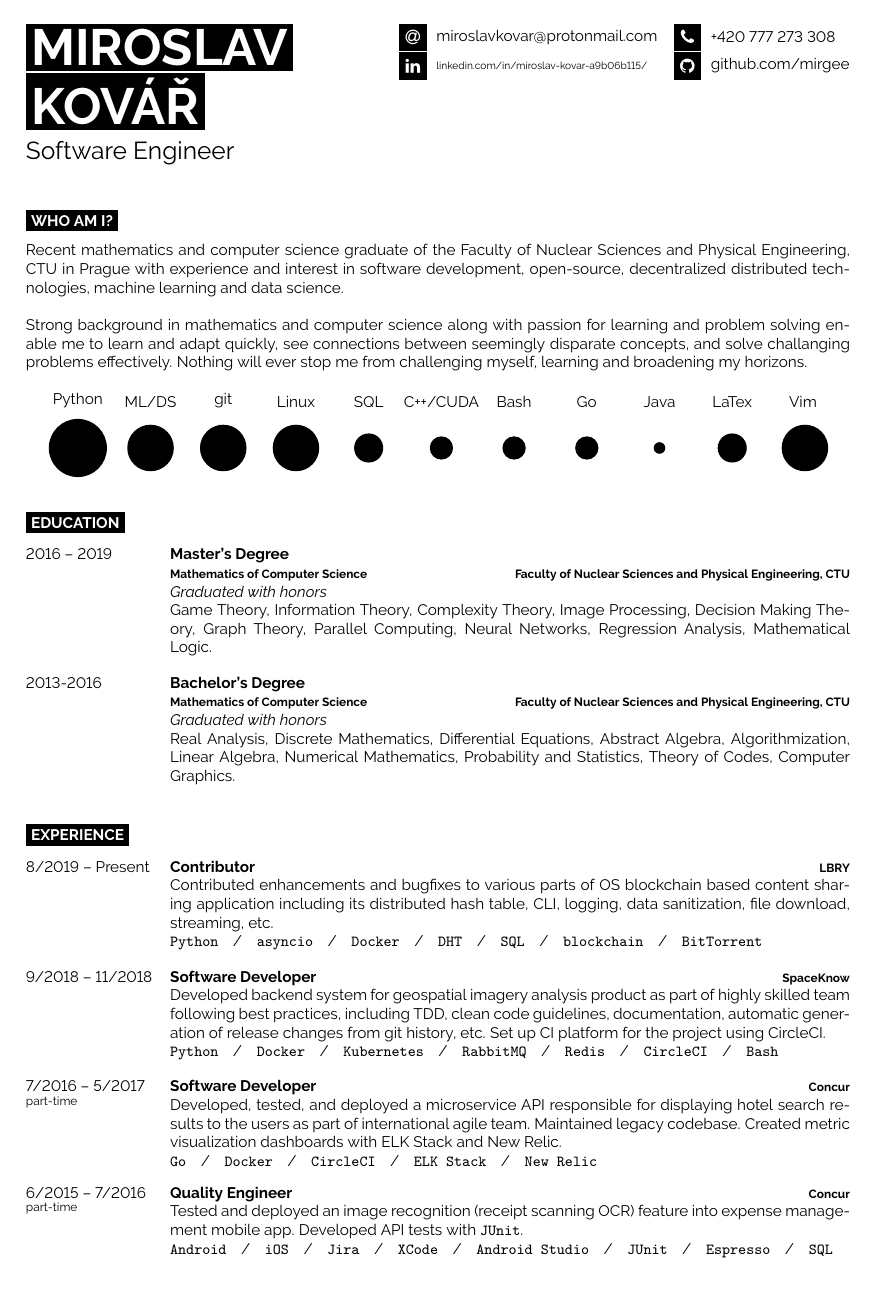
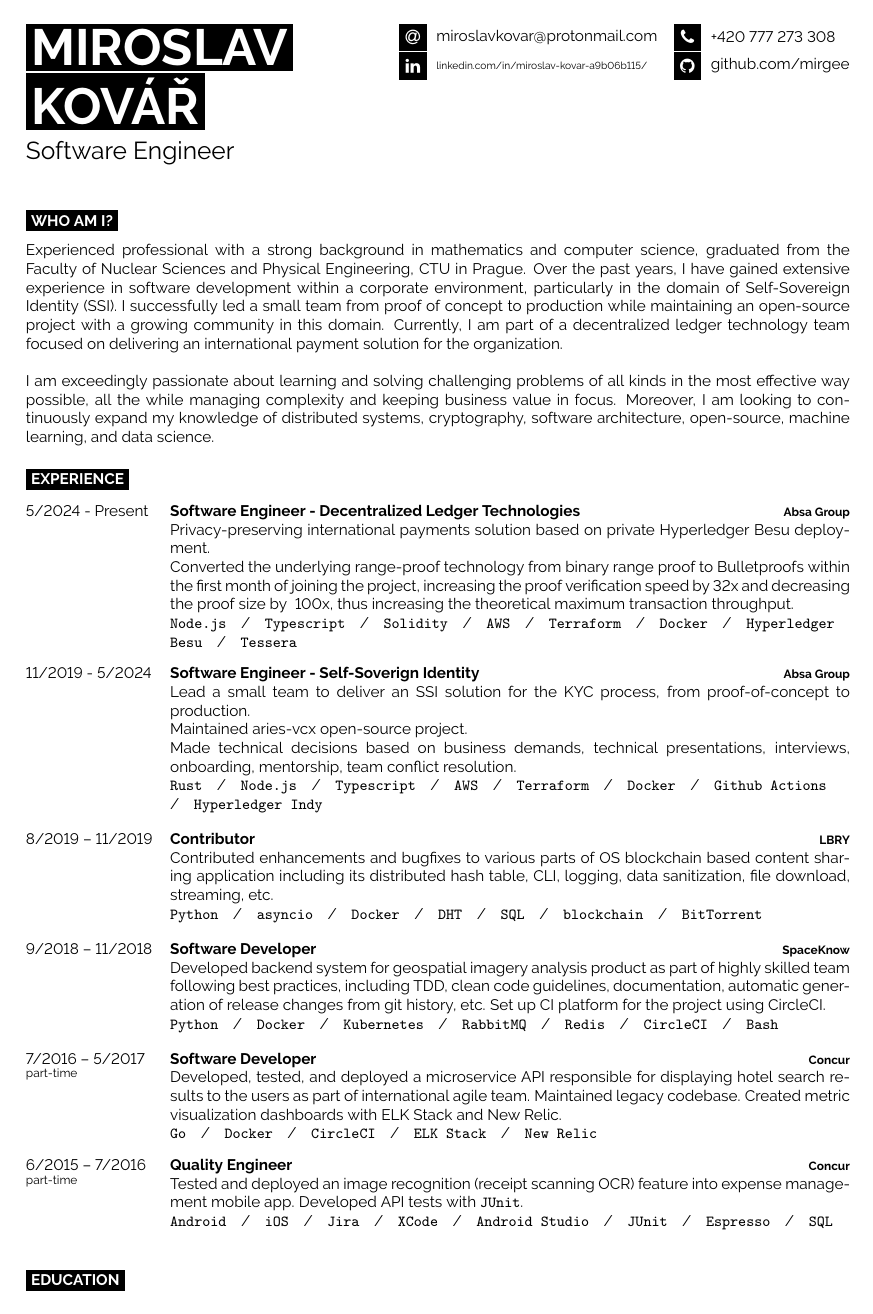
Before and after one commit to mirgee/cv, a LaTeX document (main.tex): page 1 of 2 before the commit and page 1 of 3 after it. Compiled offline with pdfLaTeX.

Commit message:
Update
Signed-off-by: Miroslav Kovar <miroslavkovar@protonmail.com>

```diff
--- a/main.tex
+++ b/main.tex
@@ -50,9 +50,9 @@
 
 \begin{minipage}[t]{1\textwidth} % 40% of the page width for the introduction text
 	\vspace{-\baselineskip} % Required for vertically aligning minipages
-Recent mathematics and computer science graduate of the Faculty of Nuclear Sciences and Physical Engineering, CTU in Prague with experience and interest in software development, open-source, decentralized distributed technologies, machine learning and data science.\\
+  Experienced professional with a strong background in mathematics and computer science, graduated from the Faculty of Nuclear Sciences and Physical Engineering, CTU in Prague. Over the past years, I have gained extensive experience in software development within a corporate environment, particularly in the domain of Self-Sovereign Identity (SSI). I successfully led a small team from proof of concept to production while maintaining an open-source project with a growing community in this domain. Currently, I am part of a decentralized ledger technology team focused on delivering an international payment solution for the organization. \\
 
-Strong background in mathematics and computer science along with passion for learning and problem solving enable me to learn and adapt quickly, see connections between seemingly disparate concepts, and solve challanging problems effectively. Nothing will ever stop me from challenging myself, learning and broadening my horizons.
+I am exceedingly passionate about learning and solving challenging problems of all kinds in the most effective way possible, all the while managing complexity and keeping business value in focus. Moreover, I am looking to continuously expand my knowledge of distributed systems, cryptography, software architecture, open-source, machine learning, and data science.
 
 \end{minipage}
 \hfill % Whitespace between
@@ -72,27 +72,84 @@ Strong background in mathematics and computer science along with passion for lea
 % 	\end{barchart}
 % \end{minipage}
 
-   \begin{center}
-	\bubbles{
-      5/Python,
-      4/{ML/DS},
-      4/git,
-      4/Linux,
-      2.5/SQL,
-      2/{C++/CUDA},
-      2/Bash,
-      2/Go,
-      1/Java,
-      % 1/Lua,
-      2.5/LaTex,
-      4/Vim
-    }
-    \end{center}
+ %   \begin{center}
+	% \bubbles{
+ %      5/Python,
+ %      4/{ML/DS},
+ %      4/git,
+ %      4/Linux,
+ %      2.5/SQL,
+ %      2/{C++/CUDA},
+ %      2/Bash,
+ %      2/Go,
+ %      1/Java,
+ %      % 1/Lua,
+ %      2.5/LaTex,
+ %      4/Vim
+ %    }
+ %    \end{center}
+
+%----------------------------------------------------------------------------------------
+%	EXPERIENCE
+%----------------------------------------------------------------------------------------
+
+\cvsect{Experience}
+
+\begin{entrylist}
+	\entry
+		{5/2024 - Present}
+        {Software Engineer - Decentralized Ledger Technologies}
+        {\href{https://www.absa.co.za/}{Absa Group}}
+        {
+          Privacy-preserving international payments solution based on private Hyperledger Besu deployment.\\
+          Converted the underlying range-proof technology from binary range proof to Bulletproofs within the first month of joining the project, increasing the proof verification speed by 32x and decreasing the proof size by ~100x, thus increasing the theoretical maximum transaction throughput.\\
+          \texttt{Node.js}\slashsep\texttt{Typescript}\slashsep\texttt{Solidity}\slashsep\texttt{AWS}\slashsep\texttt{Terraform}\slashsep\texttt{Docker}\slashsep\texttt{Hyperledger Besu}\slashsep\texttt{Tessera}
+        }
+	\entry
+		{11/2019 - 5/2024}
+        {Software Engineer - Self-Soverign Identity}
+        {\href{https://www.absa.co.za/}{Absa Group}}
+        {
+          Lead a small team to deliver an SSI solution for the KYC process, from proof-of-concept to production.\\
+          Maintained \href{https://github.com/hyperledger/aries-vcx}{aries-vcx} open-source project.\\
+          Made technical decisions based on business demands, technical presentations, interviews, onboarding, mentorship, team conflict resolution.\\
+          \texttt{Rust}\slashsep\texttt{Node.js}\slashsep\texttt{Typescript}\slashsep\texttt{AWS}\slashsep\texttt{Terraform}\slashsep\texttt{Docker}\slashsep\texttt{Github Actions}\slashsep\texttt{Hyperledger Indy}
+        }
+	\entry
+		{8/2019 -- 11/2019}
+        {\href{https://github.com/lbryio/lbry-sdk/pulls?utf8=\%E2\%9C\%93\&q=is\%3Apr+author\%3Amirgee+}{Contributor}}
+        {\href{https://github.com/lbryio/lbry-sdk/pulls?utf8=\%E2\%9C\%93\&q=is\%3Apr+author\%3Amirgee+}{LBRY}}
+        {
+          Contributed enhancements and bugfixes to various parts of OS blockchain based content sharing application including its distributed hash table, CLI, logging, data sanitization, file download, streaming, etc.\\
+          \texttt{Python}\slashsep\texttt{asyncio}\slashsep\texttt{Docker}\slashsep\texttt{DHT}\slashsep\texttt{SQL}\slashsep\texttt{blockchain}\slashsep\texttt{BitTorrent}
+        }
+	\entry
+		{9/2018 -- 11/2018}
+		{Software Developer}
+        {\href{https://spaceknow.com/}{SpaceKnow}}
+        {Developed backend system for geospatial imagery analysis product as part of highly skilled team following best practices, including TDD, clean code guidelines, documentation, automatic generation of release changes from git history, etc. Set up CI platform for the project using CircleCI.\\
+        \texttt{Python}\slashsep\texttt{Docker}\slashsep\texttt{Kubernetes}\slashsep\texttt{RabbitMQ}\slashsep\texttt{Redis}\slashsep\texttt{CircleCI}\slashsep\texttt{Bash}}
+	\entry
+		{7/2016 -- 5/2017\\\footnotesize{part-time}}
+		{Software Developer}
+        {\href{https://www.concur.com/}{Concur}}
+        {
+          Developed, tested, and deployed a microservice API responsible for displaying hotel search results to the users as part of international agile team. Maintained legacy codebase. Created metric visualization dashboards with ELK Stack and New Relic. \\
+        \texttt{Go}\slashsep\texttt{Docker}\slashsep\texttt{CircleCI}\slashsep\texttt{ELK Stack}\slashsep\texttt{New Relic}
+        }
+	\entry
+        {6/2015 -- 7/2016\\\footnotesize{part-time}}
+		{Quality Engineer}
+        {\href{https://www.concur.com/}{Concur}}
+        {
+          Tested and deployed an image recognition (receipt scanning OCR) feature into expense management mobile app. Developed API tests with \texttt{JUnit}.\\
+          \texttt{Android}\slashsep\texttt{iOS}\slashsep\texttt{Jira}\slashsep\texttt{XCode}\slashsep\texttt{Android Studio}\slashsep\texttt{JUnit}\slashsep\texttt{Espresso}\slashsep\texttt{SQL}
+        }
+\end{entrylist}
 
 %----------------------------------------------------------------------------------------
 %	EDUCATION
 %----------------------------------------------------------------------------------------
-
 \cvsect{Education}
 
 \begin{entrylist}
@@ -109,43 +166,8 @@ Strong background in mathematics and computer science along with passion for lea
 \end{entrylist}
 
 %----------------------------------------------------------------------------------------
-%	EXPERIENCE
-%----------------------------------------------------------------------------------------
-
-\cvsect{Experience}
-
-\begin{entrylist}
-	\entry
-		{8/2019 -- Present}
-        {\href{https://github.com/lbryio/lbry-sdk/pulls?utf8=\%E2\%9C\%93\&q=is\%3Apr+author\%3Amirgee+}{Contributor}}
-        {\href{https://github.com/lbryio/lbry-sdk/pulls?utf8=\%E2\%9C\%93\&q=is\%3Apr+author\%3Amirgee+}{LBRY}}
-        {
-          Contributed enhancements and bugfixes to various parts of OS blockchain based content sharing application including its distributed hash table, CLI, logging, data sanitization, file download, streaming, etc.\\
-          \texttt{Python}\slashsep\texttt{asyncio}\slashsep\texttt{Docker}\slashsep\texttt{DHT}\slashsep\texttt{SQL}\slashsep\texttt{blockchain}\slashsep\texttt{BitTorrent}}
-	\entry
-		{9/2018 -- 11/2018}
-		{Software Developer}
-        {\href{https://spaceknow.com/}{SpaceKnow}}
-        {Developed backend system for geospatial imagery analysis product as part of highly skilled team following best practices, including TDD, clean code guidelines, documentation, automatic generation of release changes from git history, etc. Set up CI platform for the project using CircleCI.\\
-        \texttt{Python}\slashsep\texttt{Docker}\slashsep\texttt{Kubernetes}\slashsep\texttt{RabbitMQ}\slashsep\texttt{Redis}\slashsep\texttt{CircleCI}\slashsep\texttt{Bash}}
-	\entry
-		{7/2016 -- 5/2017\\\footnotesize{part-time}}
-		{Software Developer}
-        {\href{https://www.concur.com/}{Concur}}
-        {Developed, tested, and deployed a microservice API responsible for displaying hotel search results to the users as part of international agile team. Maintained legacy codebase. Created metric visualization dashboards with ELK Stack and New Relic. \\
-        \texttt{Go}\slashsep\texttt{Docker}\slashsep\texttt{CircleCI}\slashsep\texttt{ELK Stack}\slashsep\texttt{New Relic}}
-	\entry
-        {6/2015 -- 7/2016\\\footnotesize{part-time}}
-		{Quality Engineer}
-        {\href{https://www.concur.com/}{Concur}}
-        {Tested and deployed an image recognition (receipt scanning OCR) feature into expense management mobile app. Developed API tests with \texttt{JUnit}.\\
-          \texttt{Android}\slashsep\texttt{iOS}\slashsep\texttt{Jira}\slashsep\texttt{XCode}\slashsep\texttt{Android Studio}\slashsep\texttt{JUnit}\slashsep\texttt{Espresso}\slashsep\texttt{SQL}}
-\end{entrylist}
-
-%----------------------------------------------------------------------------------------
 %	PUBLICATIONS
 %----------------------------------------------------------------------------------------
-\newpage
 \cvsect{Publications}
 
 \begin{entrylist}
```
Also changed, not shown: main.tex (79 more changed lines).
